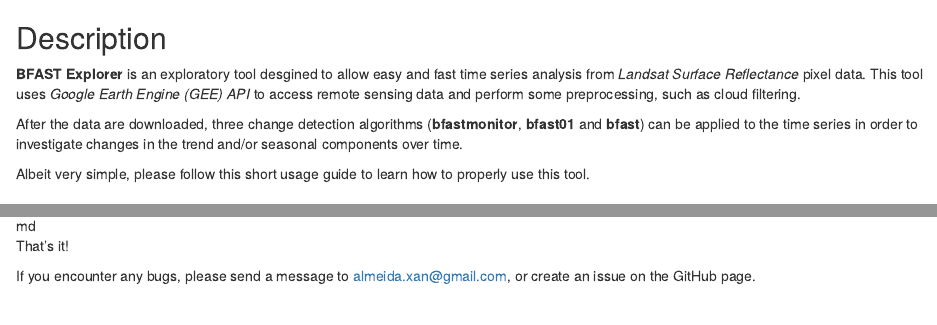
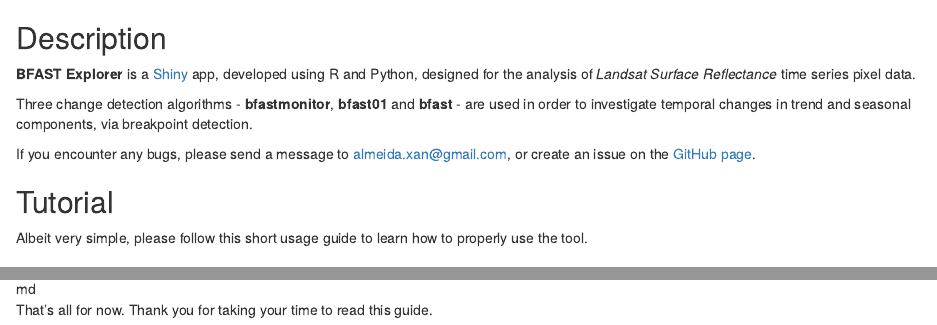
Before and after one commit to almeidaxan/bfast-explorer, an R Markdown document (md/tutorial.Rmd): the page in a window 1100 px wide, from its top, and a second part further down, joined at a grey line. Rendered offline with R 4.5, knitr and Pandoc, with nearby package versions.

Commit message:
Update tutorial.Rmd

```diff
--- a/md/tutorial.Rmd
+++ b/md/tutorial.Rmd
@@ -4,18 +4,16 @@
 
 ## Description
 
-**BFAST Explorer** is an exploratory tool desgined to allow easy and fast
-time series analysis from *Landsat Surface Reflectance* pixel data. This
-tool uses *Google Earth Engine (GEE) API* to access remote sensing data and
-perform some preprocessing, such as cloud filtering.
+**BFAST Explorer** is a [Shiny](https://shiny.rstudio.com/) app, developed using R and Python, designed for the analysis of *Landsat Surface Reflectance* time series pixel data.
 
-After the data are downloaded, three change detection algorithms
-(**bfastmonitor**, **bfast01** and **bfast**) can be applied to the time
-series in order to investigate changes in the trend and/or seasonal
-components over time.
+Three change detection algorithms - **bfastmonitor**, **bfast01** and **bfast** - are used in order to investigate temporal changes in trend and seasonal components, via breakpoint detection.
+
+If you encounter any bugs, please send a message to almeida.xan@gmail.com, or create an issue on the [GitHub page](https://github.com/almeidaxan/bfast-explorer/).
+
+## Tutorial
 
 Albeit very simple, please follow this short usage guide to learn how to
-properly use this tool.
+properly use the tool.
 
 ### Map Tab
 
@@ -146,6 +144,4 @@
 
 ![md](./images/tutorial-14.jpg)
 
-That's it!
-
-If you encounter any bugs, please send a message to almeida.xan@gmail.com, or create an issue on the GitHub page.
+That's all for now. Thank you for taking your time to read this guide.
```
